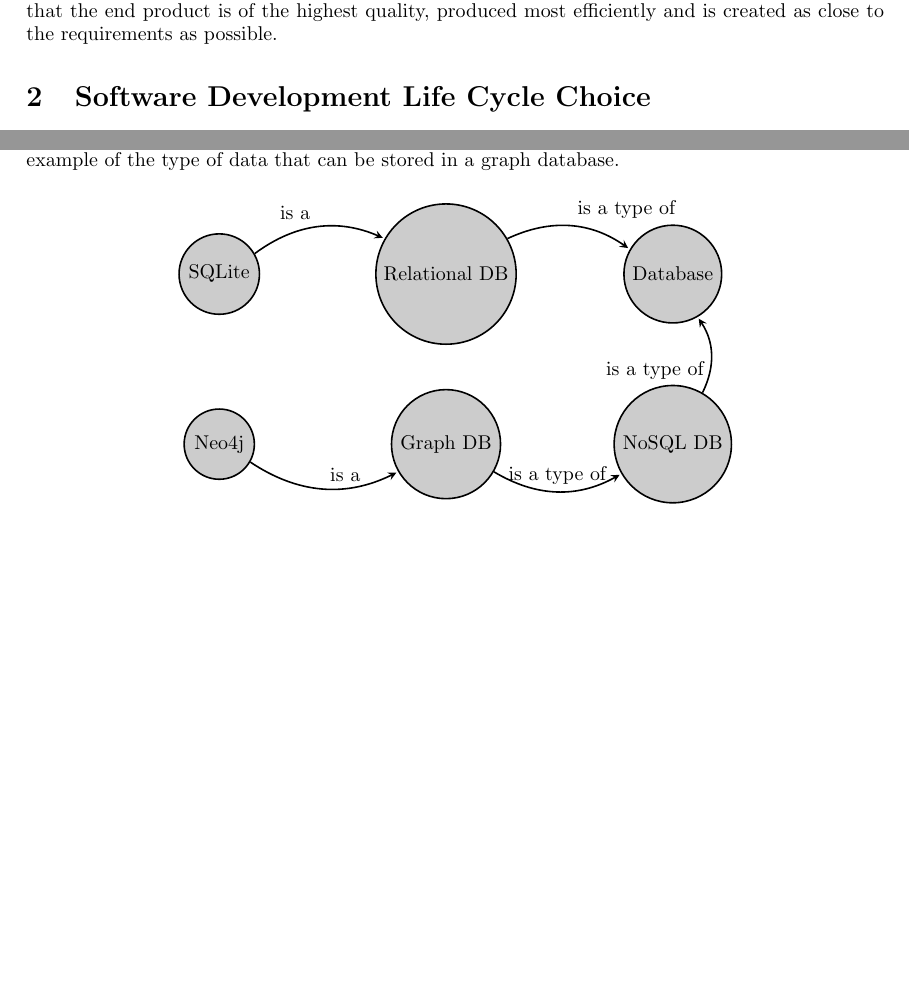
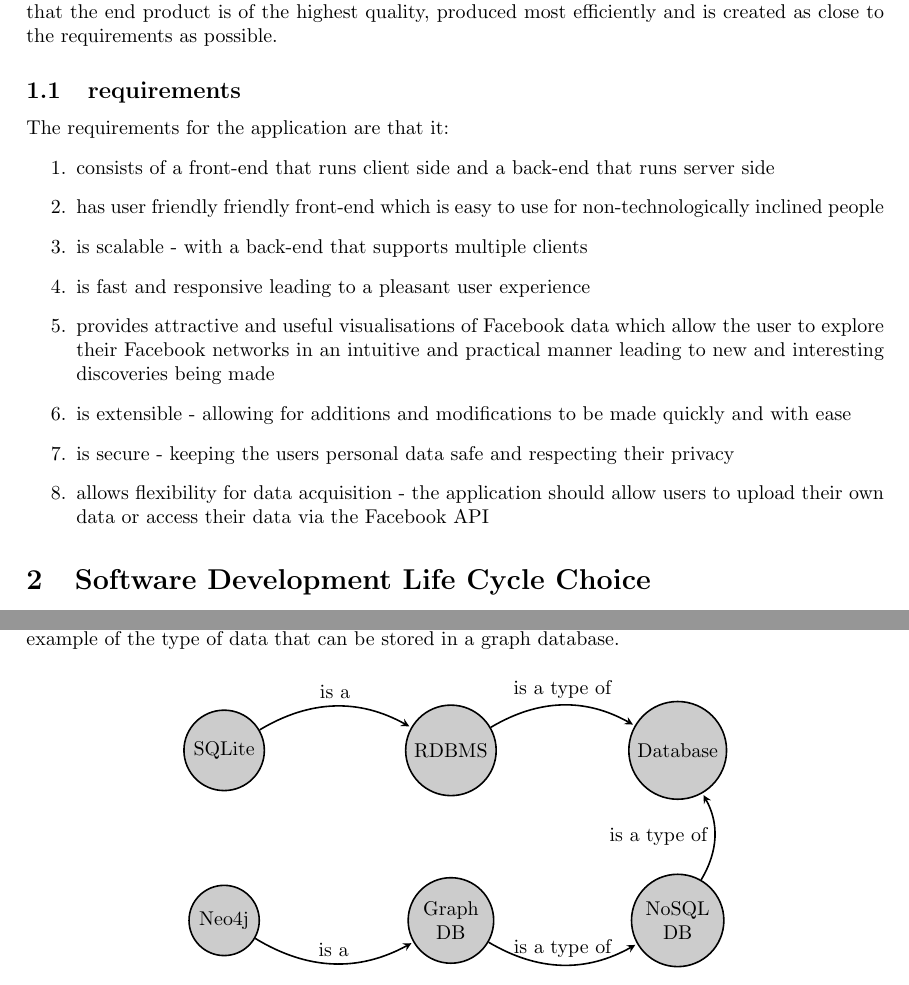
Before and after one commit to Joseph-Gage/ELEN4009-Project, a LaTeX document (documentation/SRS/SRS.tex): two parts of pages 1 and 3 of 5, joined at a grey line, cut so that both start at the same text, the shorter picture padded with empty space. Compiled offline with pdfLaTeX.

Commit message:
Added a section describing the project requirements

```diff
--- a/documentation/SRS/SRS.tex
+++ b/documentation/SRS/SRS.tex
@@ -25,6 +25,20 @@
 
 \section{Introduction}
 The Tracking Interconnected Facebook Links project is a project that  is intended to visualize the links and connections of a Facebook user with other users. Initially, these visualization are focused on identifying the relationships of a Facebook user (and the end user of this product) with the network of friends this Facebook user has. The visuals are also intended to further illustrate the relationship connections of the users friends of friends and an overview of the user's friend network. There will be more features that could potentially be added to this tool and therefore the solution must be dynamic and flexible. This document describes the software requirements that will ensure that the end product is of the highest quality, produced most efficiently and is created as close to the requirements as possible.
+
+\subsection{requirements}
+
+The requirements for the application are that it:
+\begin{enumerate}
+\item consists of a front-end that runs client side and a back-end that runs server side
+\item has user friendly friendly front-end which is easy to use for non-technologically inclined people
+\item is scalable - with a back-end that supports multiple clients
+\item is fast and responsive leading to a pleasant user experience
+\item provides attractive and useful visualisations of Facebook data which allow the user to explore their Facebook networks in an intuitive and practical manner leading to new and interesting discoveries being made
+\item is extensible - allowing for additions and modifications to be made quickly and with ease
+\item is secure - keeping the users personal data safe and respecting their privacy
+\item allows flexibility for data acquisition - the application should allow users to upload their own data or access their data via the Facebook API
+\end{enumerate}
 
 \section{Software Development Life Cycle Choice}
 The Software Development Life Cycle (SDLC) is the process or approach the software development team adheres to throughout the project's development. Choosing the correct SDLC of the project is an important decision at the start of a software project as it could determine whether a project is successfully completed in the time given and at the required quality. There are a few SDLCs that are taken under consideration such the sequential development Waterfall approach or the Iterative and Incremental process in which features are gradually added. However, for this particular project, the fast pace method of the Agile SDLC was thought to be the best approach as the pace of producing a working solution is a priority. The requirements for this project is also not fully defined and therefore the chosen Agile SDLC must be flexible and able to deal with slight requirement changes.
@@ -80,13 +94,13 @@
 \begin{figure}[htbp]
     \centering
     \begin{tikzpicture}[->,>=stealth,shorten >=1pt,auto,node distance=3cm,
-       thick,main node/.style={circle,fill=black!20,draw}]
+       thick,main node/.style={circle,fill=black!20,draw,align=center}]
 
       \node[main node] at (0,0) (1) {Neo4j};
-      \node[main node] at (4,0) (2)  {Graph DB};
-      \node[main node] at (8,0) (3) {NoSQL DB};
+      \node[main node] at (4,0) (2)  {Graph\\ DB};
+      \node[main node] at (8,0) (3) {NoSQL\\ DB};
       \node[main node] at (8,3) (4) {Database};
-      \node[main node] at (4,3) (5) {Relational DB};
+      \node[main node] at (4,3) (5) {RDBMS};
       \node[main node] at (0,3) (6) {SQLite};
       \path
       (1) edge [bend right] node {is a} (2)
```
Also changed, not shown: documentation/SRS/SRS.pdf, documentation/SRS/SRS.tex (2 more changed lines).
